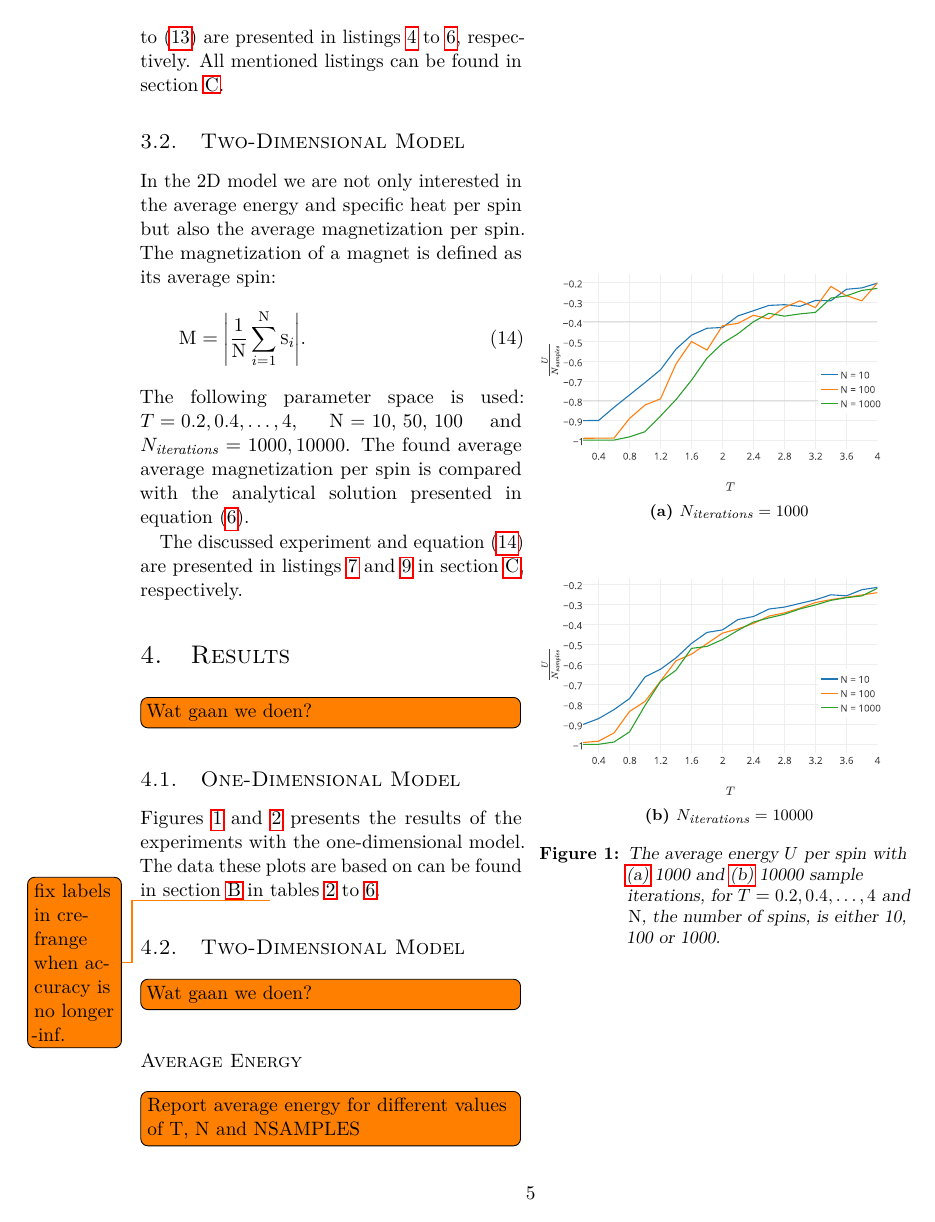
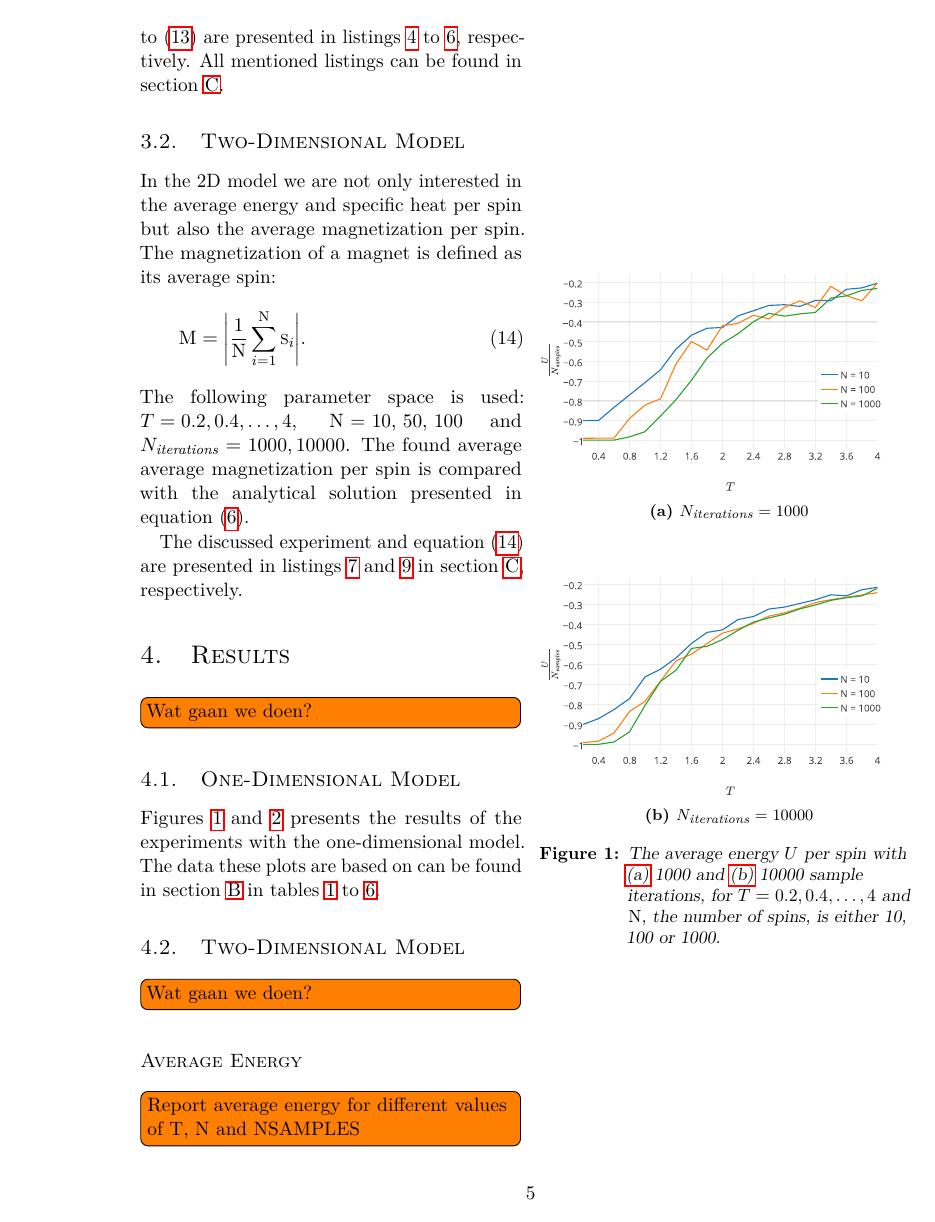
Before and after one commit to lauraBaakman/Computational-Physics, a LaTeX document (report/report.tex, which reads report/results.tex): page 5 of 22. Compiled offline with pdfLaTeX.

Commit message:
Resolved todo on incomplete reference.

```diff
--- a/report/results.tex
+++ b/report/results.tex
@@ -2,7 +2,7 @@
 \todo[inline]{Wat gaan we doen?}
 
 \subsection{One-Dimensional Model}
-	\Cref{fig:results:1D:U,fig:results:1D:C} presents the results of the experiments with the one-dimensional model. The data these plots are based on can be found in \cref{a:results1D} in \todo{fix labels in crefrange when accuracy is no longer -inf.}\crefrange{tab:results:1D:100:1000}{tab:results:1D:1000:10000}.
+	\Cref{fig:results:1D:U,fig:results:1D:C} presents the results of the experiments with the one-dimensional model. The data these plots are based on can be found in \cref{a:results1D} in \crefrange{tab:results:1D:10:1000}{tab:results:1D:1000:10000}.
 
 	\begin{figure}
 		\centering
```
Also changed, not shown: report/report.pdf.
